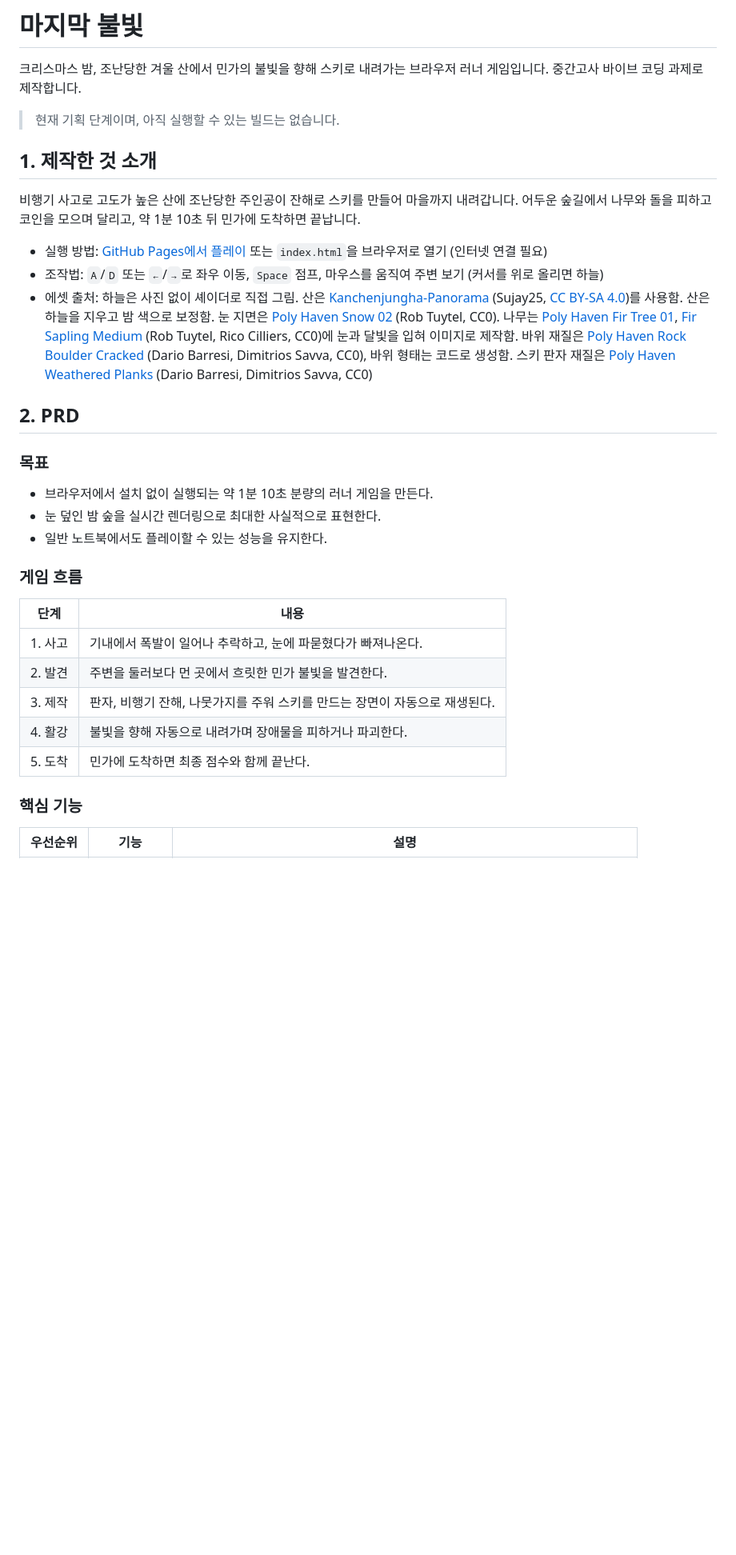
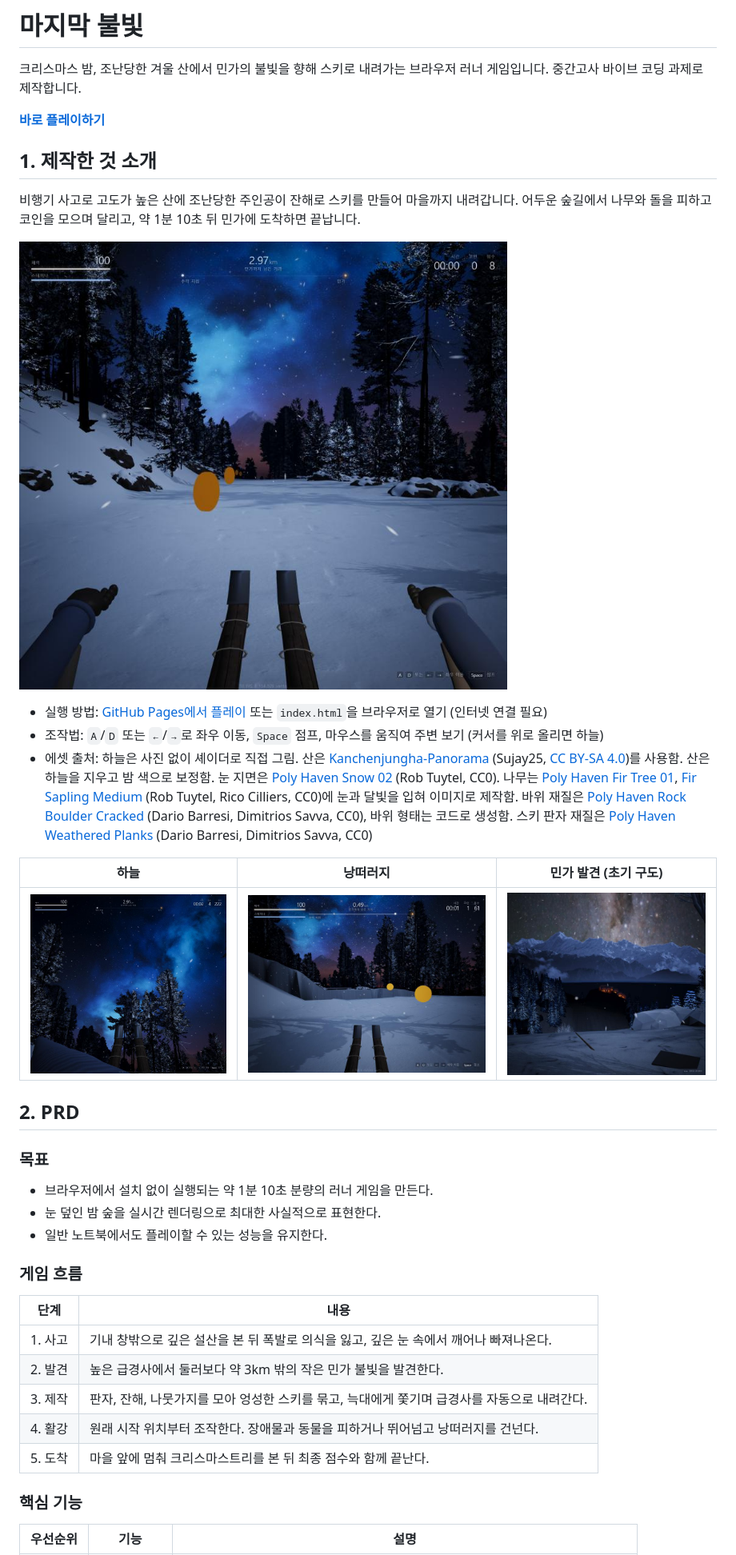
Before and after one commit to aa8543aa/last-light, a Markdown page: README.md, the part around one of its changes. Shown at 80% size. Rendered like a GitHub page; pictures changed too: docs/images/cliff.jpg (added), docs/images/discover.jpg (added), docs/images/run.jpg (added); blank space fills up the shorter version.

```diff
--- a/README.md
+++ b/README.md
@@ -2,15 +2,21 @@
 
 크리스마스 밤, 조난당한 겨울 산에서 민가의 불빛을 향해 스키로 내려가는 브라우저 러너 게임입니다. 중간고사 바이브 코딩 과제로 제작합니다.
 
-> 현재 기획 단계이며, 아직 실행할 수 있는 빌드는 없습니다.
+**[바로 플레이하기](https://aa8543aa.github.io/last-light/)**
 
 ## 1. 제작한 것 소개
 
 비행기 사고로 고도가 높은 산에 조난당한 주인공이 잔해로 스키를 만들어 마을까지 내려갑니다. 어두운 숲길에서 나무와 돌을 피하고 코인을 모으며 달리고, 약 1분 10초 뒤 민가에 도착하면 끝납니다.
 
+![달리는 장면](docs/images/run.jpg)
+
 - 실행 방법: [GitHub Pages에서 플레이](https://aa8543aa.github.io/last-light/) 또는 `index.html`을 브라우저로 열기 (인터넷 연결 필요)
 - 조작법: `A`/`D` 또는 `←`/`→`로 좌우 이동, `Space` 점프, 마우스를 움직여 주변 보기 (커서를 위로 올리면 하늘)
 - 에셋 출처: 하늘은 사진 없이 셰이더로 직접 그림. 산은 [Kanchenjungha-Panorama](https://commons.wikimedia.org/wiki/File:Kanchenjungha-Panorama.jpg) (Sujay25, [CC BY-SA 4.0](https://creativecommons.org/licenses/by-sa/4.0))를 사용함. 산은 하늘을 지우고 밤 색으로 보정함. 눈 지면은 [Poly Haven Snow 02](https://polyhaven.com/a/snow_02) (Rob Tuytel, CC0). 나무는 [Poly Haven Fir Tree 01](https://polyhaven.com/a/fir_tree_01), [Fir Sapling Medium](https://polyhaven.com/a/fir_sapling_medium) (Rob Tuytel, Rico Cilliers, CC0)에 눈과 달빛을 입혀 이미지로 제작함. 바위 재질은 [Poly Haven Rock Boulder Cracked](https://polyhaven.com/a/rock_boulder_cracked) (Dario Barresi, Dimitrios Savva, CC0), 바위 형태는 코드로 생성함. 스키 판자 재질은 [Poly Haven Weathered Planks](https://polyhaven.com/a/weathered_planks) (Dario Barresi, Dimitrios Savva, CC0)
+
+| 하늘 | 낭떠러지 | 민가 발견 (초기 구도) |
+| --- | --- | --- |
+| ![하늘](docs/images/sky.jpg) | ![낭떠러지](docs/images/cliff.jpg) | ![민가](docs/images/discover.jpg) |
 
 ## 2. PRD
 
@@ -24,11 +30,11 @@
 
 | 단계 | 내용 |
 | --- | --- |
-| 1. 사고 | 기내에서 폭발이 일어나 추락하고, 눈에 파묻혔다가 빠져나온다. |
-| 2. 발견 | 주변을 둘러보다 먼 곳에서 흐릿한 민가 불빛을 발견한다. |
-| 3. 제작 | 판자, 비행기 잔해, 나뭇가지를 주워 스키를 만드는 장면이 자동으로 재생된다. |
-| 4. 활강 | 불빛을 향해 자동으로 내려가며 장애물을 피하거나 파괴한다. |
-| 5. 도착 | 민가에 도착하면 최종 점수와 함께 끝난다. |
+| 1. 사고 | 기내 창밖으로 깊은 설산을 본 뒤 폭발로 의식을 잃고, 깊은 눈 속에서 깨어나 빠져나온다. |
+| 2. 발견 | 높은 급경사에서 둘러보다 약 3km 밖의 작은 민가 불빛을 발견한다. |
+| 3. 제작 | 판자, 잔해, 나뭇가지를 모아 엉성한 스키를 묶고, 늑대에게 쫓기며 급경사를 자동으로 내려간다. |
+| 4. 활강 | 원래 시작 위치부터 조작한다. 장애물과 동물을 피하거나 뛰어넘고 낭떠러지를 건넌다. |
+| 5. 도착 | 마을 앞에 멈춰 크리스마스트리를 본 뒤 최종 점수와 함께 끝난다. |
 
 ### 핵심 기능
 
```
Also changed, not shown: other parts of README.md (+11 -11 lines).
